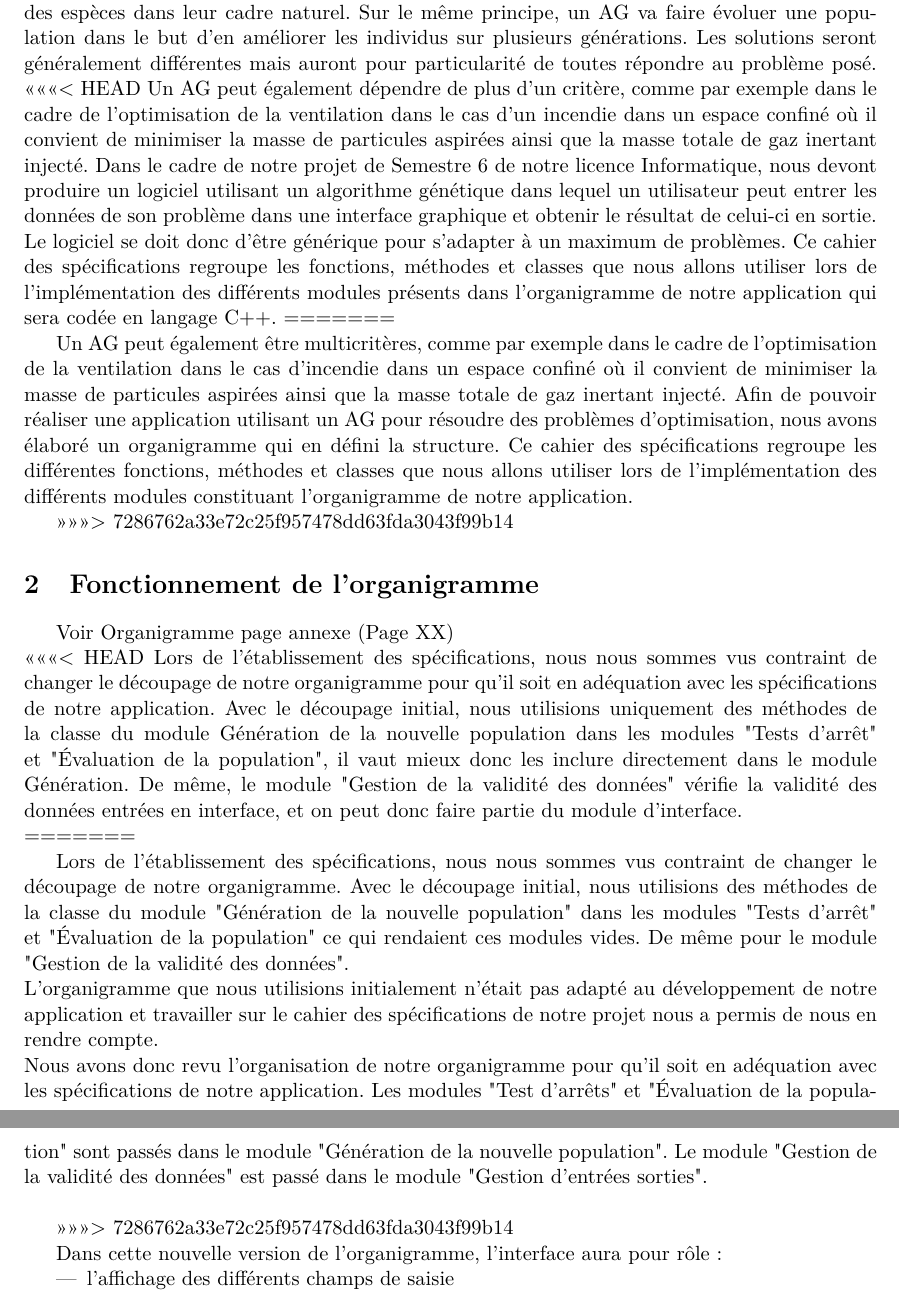
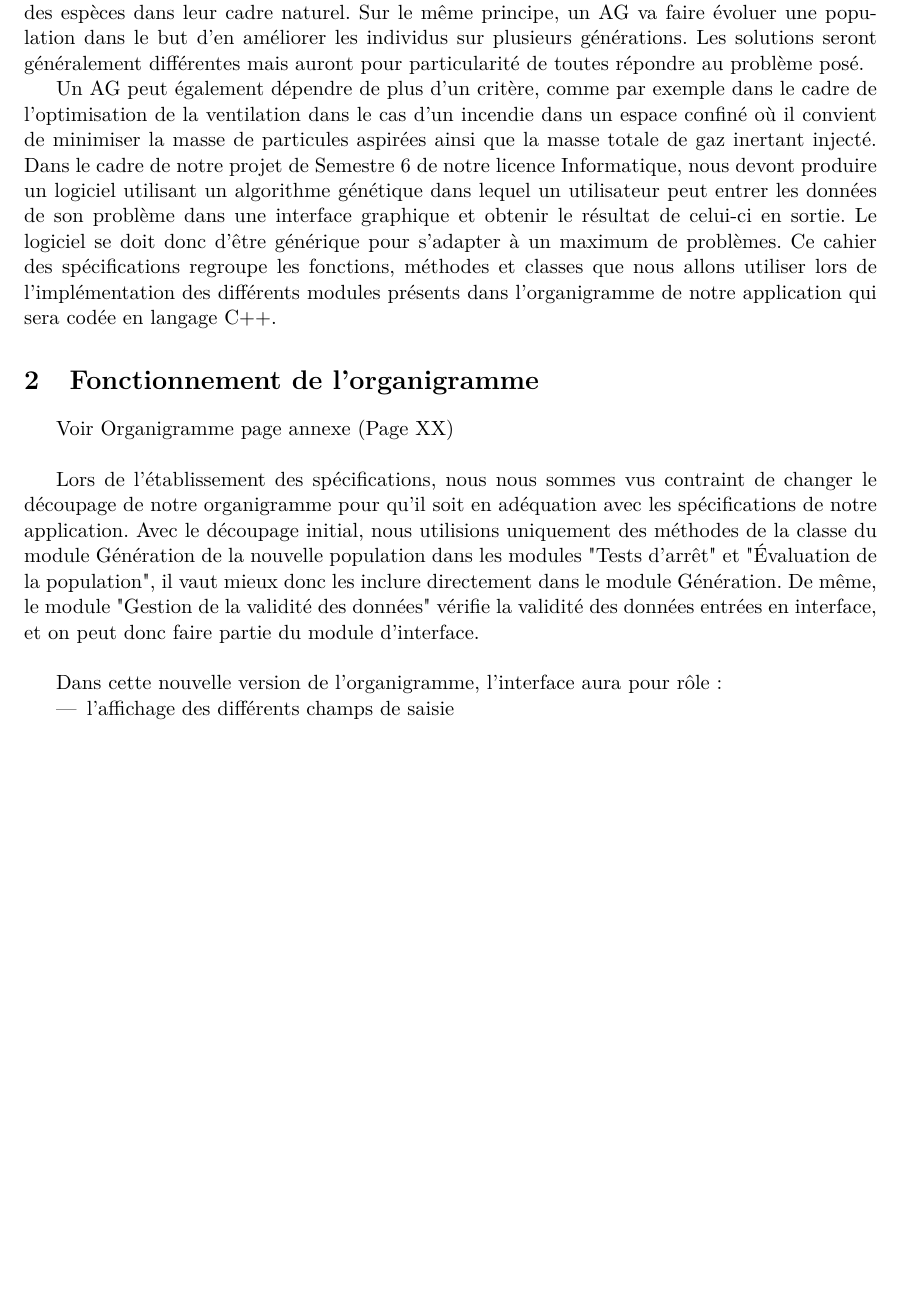
Before and after one commit to EdouardFouassier/ProjetS6, a LaTeX document (Specifications/Specifications.tex): two parts of pages 3 and 4 of 15 before the commit and part of page 3 of 15 after it, the two joined at a grey line, cut so that both start at the same text, the shorter picture padded with empty space. Compiled offline with pdfLaTeX.

Commit message:
régler les conflits

```diff
--- a/Specifications/Specifications.tex
+++ b/Specifications/Specifications.tex
@@ -33,40 +33,25 @@
 		%~De ce fait, à chaque génération c’est un ensemble d’individus qui sera mis en avant et non un seul, représentant un ensemble de solutions au problèmes posé et non une solution unique.
 		Les solutions seront généralement différentes mais auront pour particularité de toutes répondre au problème posé.
 		%~ Un AG peut également être multicritères, comme par exemple dans le cadre des problèmes d’atelier tel que les Flow Shop ou il convient d’optimiser la minimisation des temps et terminaison mais aussi ceux des retards.
-<<<<<<< HEAD
+
 		Un AG peut également dépendre de plus d'un critère, comme par exemple dans le cadre de l'optimisation de la ventilation dans le cas d’un incendie dans un espace confiné où il convient de minimiser la masse de particules aspirées ainsi que la masse totale de gaz inertant injecté.
 		Dans le cadre de notre projet de Semestre 6 de notre licence Informatique, nous devont produire un logiciel utilisant un algorithme génétique dans lequel un utilisateur peut entrer les données de son problème dans une interface graphique et obtenir le résultat de celui-ci en sortie. Le logiciel se doit donc d'être générique pour s'adapter à un maximum de problèmes.
 		%~ Afin de pouvoir réaliser une application utilisant un AG pour résoudre des problèmes d’optimisation, nous avons élaboré un organigramme qui en défini la structure.
 		Ce cahier des spécifications regroupe les fonctions, méthodes et classes que nous allons utiliser lors de l’implémentation des différents modules présents dans l'organigramme de notre application qui sera codée en langage C++.
-=======
 
-		Un AG peut également être multicritères, comme par exemple dans le cadre de l'optimisation de la ventilation dans le cas d’incendie dans un espace confiné où il convient de minimiser la masse de particules aspirées ainsi que la masse totale de gaz inertant injecté.
-		Afin de pouvoir réaliser une application utilisant un AG pour résoudre des problèmes d’optimisation, nous avons élaboré un organigramme qui en défini la structure.
-		Ce cahier des spécifications regroupe les différentes fonctions, méthodes et classes que nous allons utiliser lors de l’implémentation des différents modules constituant l'organigramme de notre application.
-
->>>>>>> 7286762a33e72c25f957478dd63fda3043f99b14
 
 
 %%%%%%%%%%%%%%%%%%%%%%%%%%%%%%%%%%%%%%%%%%%%%%%%%%%%%%%%%%%%%%%%%%%%%%%%
 	\section{Fonctionnement de l'organigramme}
 		Voir Organigramme page annexe (Page XX)\\
-<<<<<<< HEAD
+
 		Lors de l'établissement des spécifications, nous nous sommes vus contraint de changer le découpage de notre organigramme pour qu’il soit en adéquation avec les spécifications de notre application.
 		Avec le découpage initial, nous utilisions uniquement des méthodes de la classe du module Génération de la nouvelle population dans les modules "Tests d’arrêt" et "Évaluation de la population", il vaut mieux donc les inclure directement dans le module Génération.
 		De même, le module "Gestion de la validité des données" vérifie la validité des données entrées en interface, et on peut donc faire partie du module d'interface.\\
 		%~ L’organigramme que nous utilisions initialement n’était pas adapté au développement de notre application et travailler sur le cahier des spécifications de notre projet nous a permis de nous en rendre compte.\\
 		%~ Nous avons donc revu l’organisation de notre organigramme p
 		%~Les modules "Test d’arrêts" et "Évaluation de la population" sont passés dans le module génération de la nouvelle population. Le module "Gestion de la validité des données" est passé dans le module "Gestion d'entrées sorties".\\
-=======
 
-		Lors de l'établissement des spécifications, nous nous sommes vus contraint de changer le découpage de notre organigramme.
-		Avec le découpage initial, nous utilisions des méthodes de la classe du module "Génération de la nouvelle population" dans les modules "Tests d’arrêt" et "Évaluation de la population" ce qui rendaient ces modules vides.
-		De même pour le module "Gestion de la validité des données".\\
-		L’organigramme que nous utilisions initialement n’était pas adapté au développement de notre application et travailler sur le cahier des spécifications de notre projet nous a permis de nous en rendre compte.\\
-		Nous avons donc revu l’organisation de notre organigramme pour qu’il soit en adéquation avec les spécifications de notre application.
-		Les modules "Test d’arrêts" et "Évaluation de la population" sont passés dans le module "Génération de la nouvelle population". Le module "Gestion de la validité des données" est passé dans le module "Gestion d'entrées sorties".\\
-
->>>>>>> 7286762a33e72c25f957478dd63fda3043f99b14
 
 		%~ Le module "Interface" de l’organigramme est constitué d’une classe Interface implémentée avec des méthodes de la librairie graphique Qt.\\
 		%~ Celui de Gestion des entrées sorties est composé des fonctions utilisées pour valider les données entrées par l’utilisateur dans l’interface, écrire ces données dans un fichier ou bien lire un fichier pour y récupérer les données initiales nécessaires.
```
